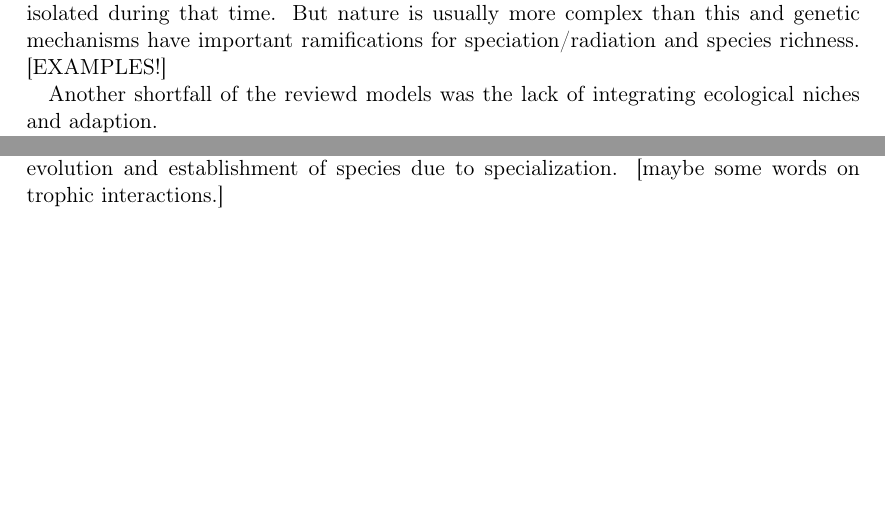
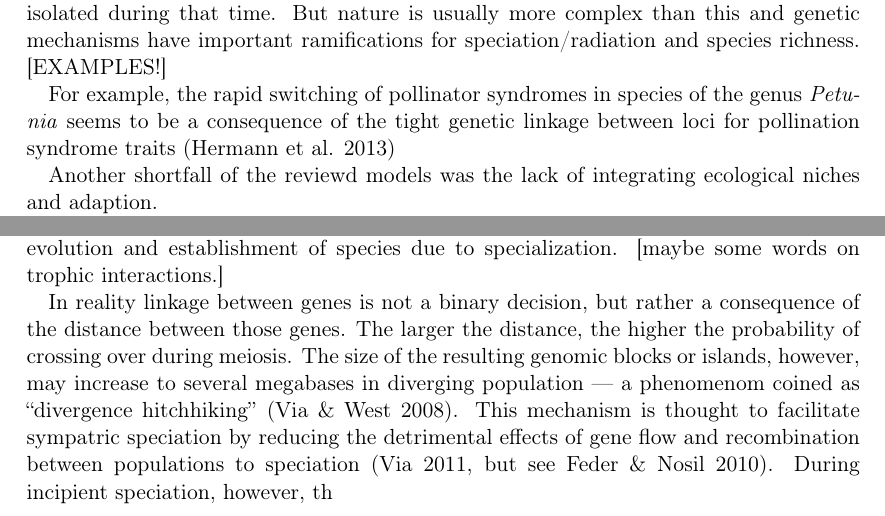
Before and after one commit to lleiding/gemm, a LaTeX paper (paper/draft.tex): two parts of pages 2 and 3 of 3, joined at a grey line, cut so that both start at the same text, the shorter picture padded with empty space. Compiled offline with pdfLaTeX.

Commit message:
additions to intro and disc

```diff
--- a/paper/draft.tex
+++ b/paper/draft.tex
@@ -87,6 +89,9 @@ Instead, some models featured a concept known as ``protracted speciaton'' \cite{
 divergence event if the population remains isolated during that time.
 But nature is usually more complex than this and genetic mechanisms have important ramifications for speciation/radiation and species richness.
 [EXAMPLES!]
+
+For example, the rapid switching of pollinator syndromes in species of the genus \textit{Petunia} %use package for this!
+seems to be a consequence of the tight genetic linkage between loci for pollination syndrome traits (Hermann et al. 2013) % cite properly!
 
 Another shortfall of the reviewd models was the lack of integrating ecological niches and adaption.
 
@@ -137,6 +142,15 @@ Interaction: in present model only indirect interaction via competition, but pre
 Especially pollination is assumed to be an important interaction, because having a high impact on evolution and establishment of species due to specialization.
 [maybe some words on trophic interactions.]
 
+In reality linkage between genes is not a binary decision, but rather a consequence of the distance between those genes.
+The larger the distance, the higher the probability of crossing over during meiosis.
+The size of the resulting genomic blocks or islands, however, may increase to several megabases in diverging population ---
+a phenomenom coined as ``divergence hitchhiking'' (Via \& West 2008). % cite properly!
+This mechanism is thought to facilitate sympatric speciation by reducing the detrimental effects of gene flow and
+recombination between populations to speciation (Via 2011, but see Feder \& Nosil 2010).
+During incipient speciation, however, th
+
+
 \printbibliography
 
 \end{document}
```
Also changed, not shown: paper/draft.tex (2 more changed lines).
